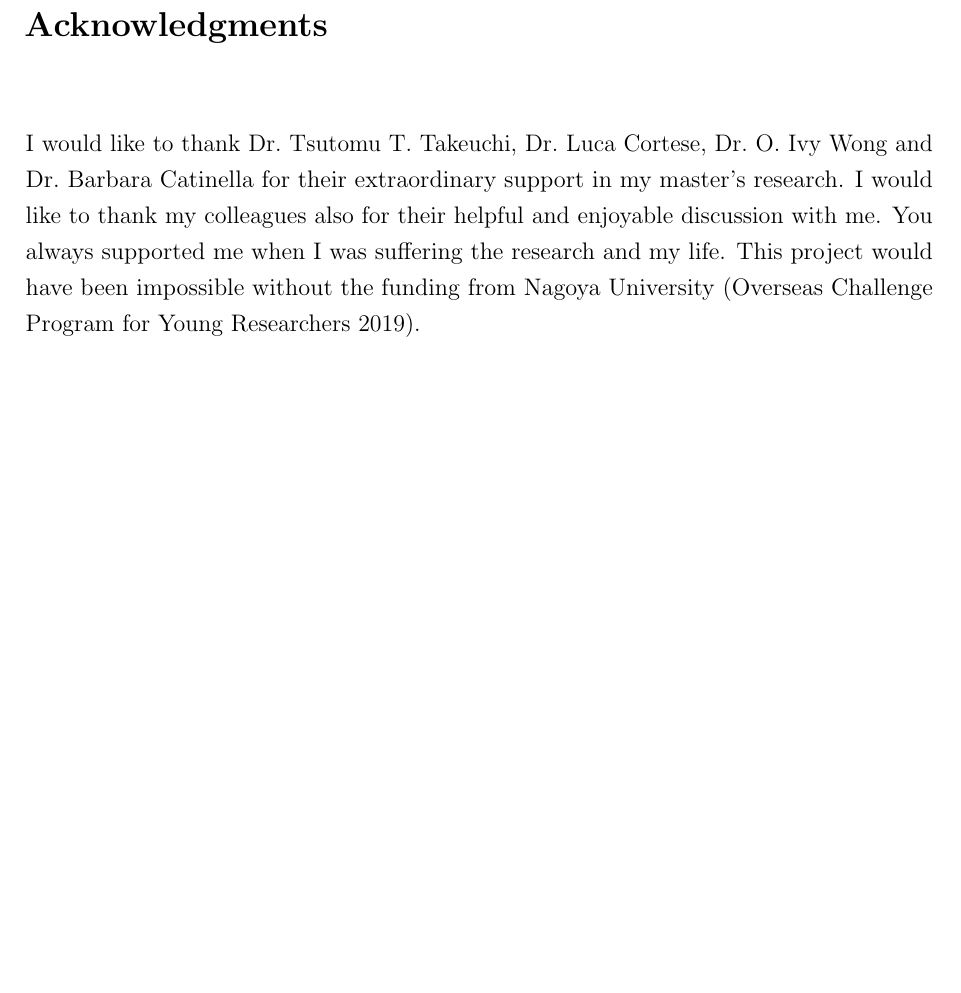
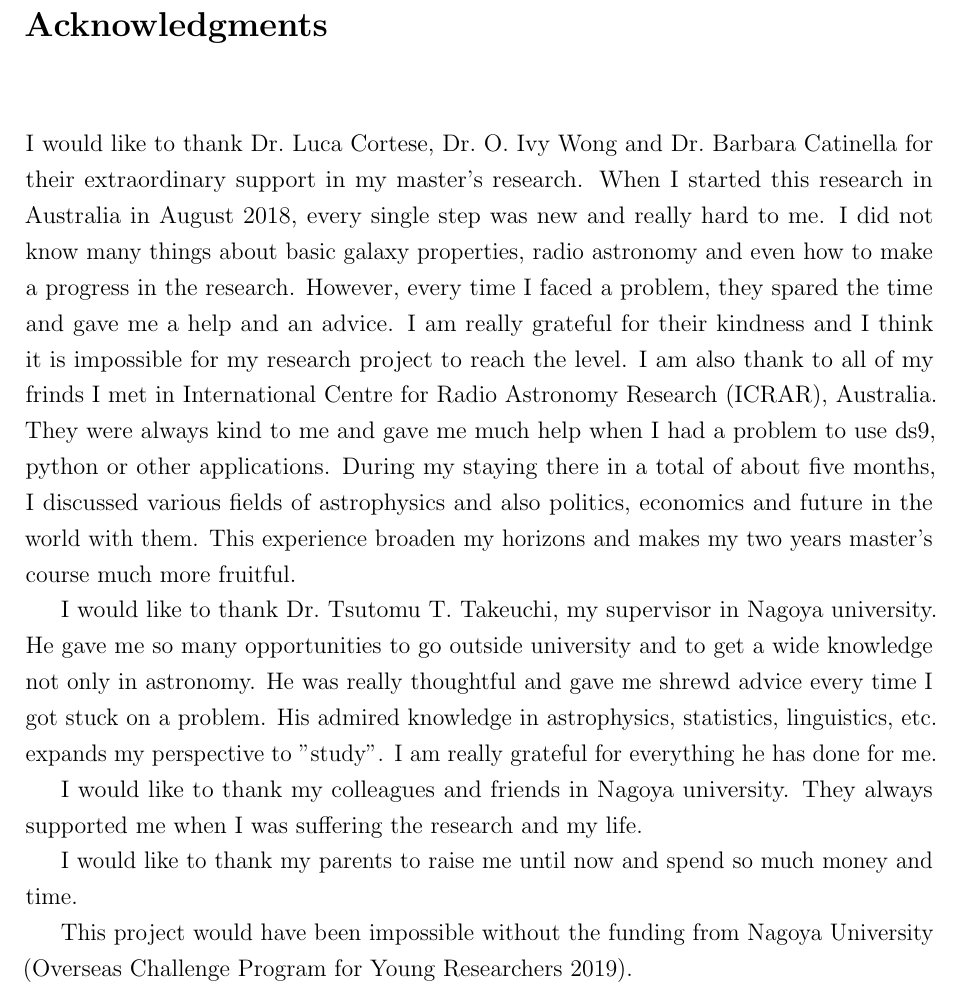
Before and after one commit to shuntaan/masterthesis, a LaTeX thesis (main.tex, which reads Acknowledgments/acknowledgements.tex): part of page 5 of 66, cut so that both start at the same text, the shorter picture padded with empty space. Compiled offline with pdfLaTeX.

Commit message:
Update acknowledgements.tex

```diff
--- a/Acknowledgments/acknowledgements.tex
+++ b/Acknowledgments/acknowledgements.tex
@@ -1,6 +1,24 @@
 \chapter*{\Large Acknowledgments}
 
-I would like to thank Dr.\ Tsutomu T. Takeuchi, Dr.\ Luca Cortese, Dr.\ O. Ivy Wong and Dr.\ Barbara Catinella for their extraordinary support in my master's research.
-I would like to thank my colleagues also for their helpful and enjoyable discussion with me.
-You always supported me when I was suffering the research and my life.
+I would like to thank Dr.\ Luca Cortese, Dr.\ O. Ivy Wong and Dr.\ Barbara Catinella for their extraordinary support in my master's research.
+When I started this research in Australia in August 2018, every single step was new and really hard to me.
+I did not know many things about basic galaxy properties, radio astronomy and even how to make a progress in the research.
+However, every time I faced a problem, they spared the time and gave me a help and an advice.
+I am really grateful for their kindness and I think it is impossible for my research project to reach the level.
+I am also thank to all of my frinds I met in International Centre for Radio Astronomy Research (ICRAR), Australia.
+They were always kind to me and gave me much help when I had a problem to use ds9, python or other applications.
+During my staying there in a total of about five months, I discussed various fields of astrophysics and also politics, economics and future in the world with them.
+This experience broaden my horizons and makes my two years master's course much more fruitful.
+
+I would like to thank Dr.\ Tsutomu T. Takeuchi, my supervisor in Nagoya university.
+He gave me so many opportunities to go outside university and to get a wide knowledge not only in astronomy.
+He was really thoughtful and gave me shrewd advice every time I got stuck on a problem.
+His admired knowledge in astrophysics, statistics, linguistics, etc. expands my perspective to "study".
+I am really grateful for everything he has done for me.
+
+I would like to thank my colleagues and friends in Nagoya university.
+They always supported me when I was suffering the research and my life.
+
+I would like to thank my parents to raise me until now and spend so much money and time.
+
 This project would have been impossible without the funding from Nagoya University (Overseas Challenge Program for Young Researchers 2019).
```
